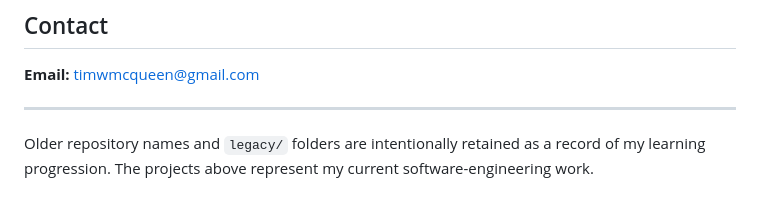
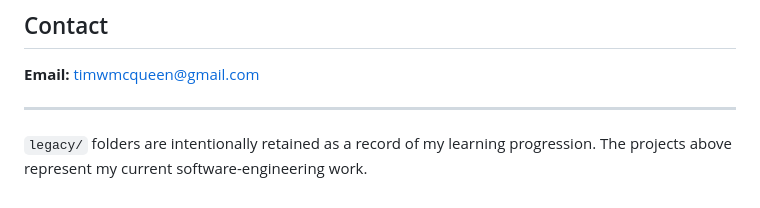
Before and after one commit to timwmcqueen/timwmcqueen, a Markdown page: README.md, the part around one of its changes. Drawn GitHub-style.

```diff
--- a/README.md
+++ b/README.md
@@ -106,4 +106,4 @@ I’m pursuing an **Entry-Level Software Engineer / Junior Software Developer**
 
 ---
 
-Older repository names and `legacy/` folders are intentionally retained as a record of my learning progression. The projects above represent my current software-engineering work.
+`legacy/` folders are intentionally retained as a record of my learning progression. The projects above represent my current software-engineering work.
```
Also changed, not shown: other parts of README.md (+5 -5 lines).
